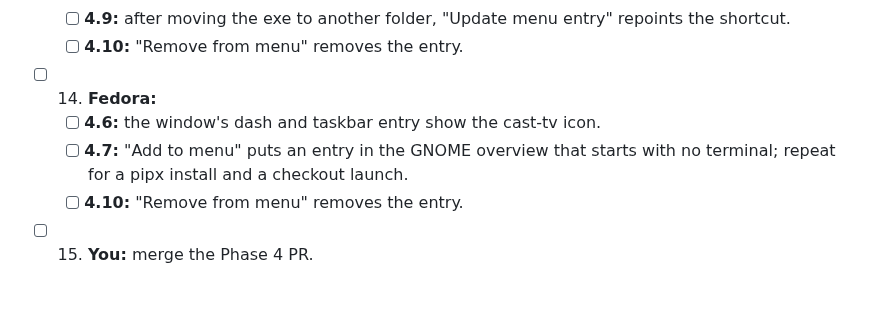
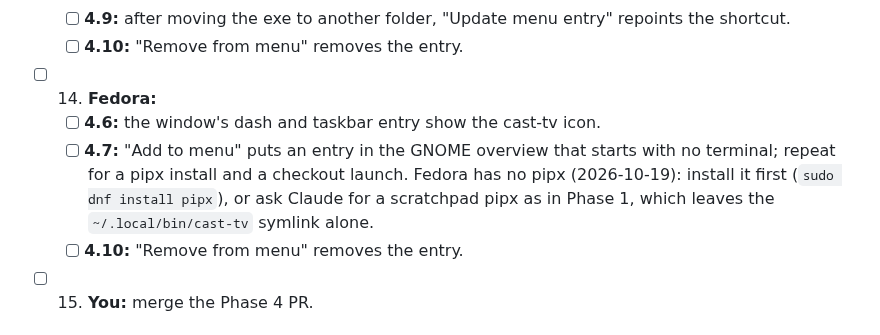
Before and after one commit to Piotr-Miller/cast-tv, a Markdown page: temp_steps.md, the part around one of its changes. Drawn GitHub-style; blank space fills up the shorter version.

```diff
--- a/temp_steps.md
+++ b/temp_steps.md
@@ -155,7 +165,9 @@ Claude gives the exact commands for these rows when the PR's files exist.
 - [ ] 14. **Fedora:**
     - [ ] **4.6:** the window's dash and taskbar entry show the cast-tv icon.
     - [ ] **4.7:** "Add to menu" puts an entry in the GNOME overview that starts with no terminal;
-      repeat for a pipx install and a checkout launch.
+      repeat for a pipx install and a checkout launch. Fedora has no pipx (2026-10-19): install it
+      first (`sudo dnf install pipx`), or ask Claude for a scratchpad pipx as in Phase 1, which
+      leaves the `~/.local/bin/cast-tv` symlink alone.
     - [ ] **4.10:** "Remove from menu" removes the entry.
 - [ ] 15. **You:** merge the Phase 4 PR.
 
```
Also changed, not shown: other parts of temp_steps.md (+21 -3 lines).
